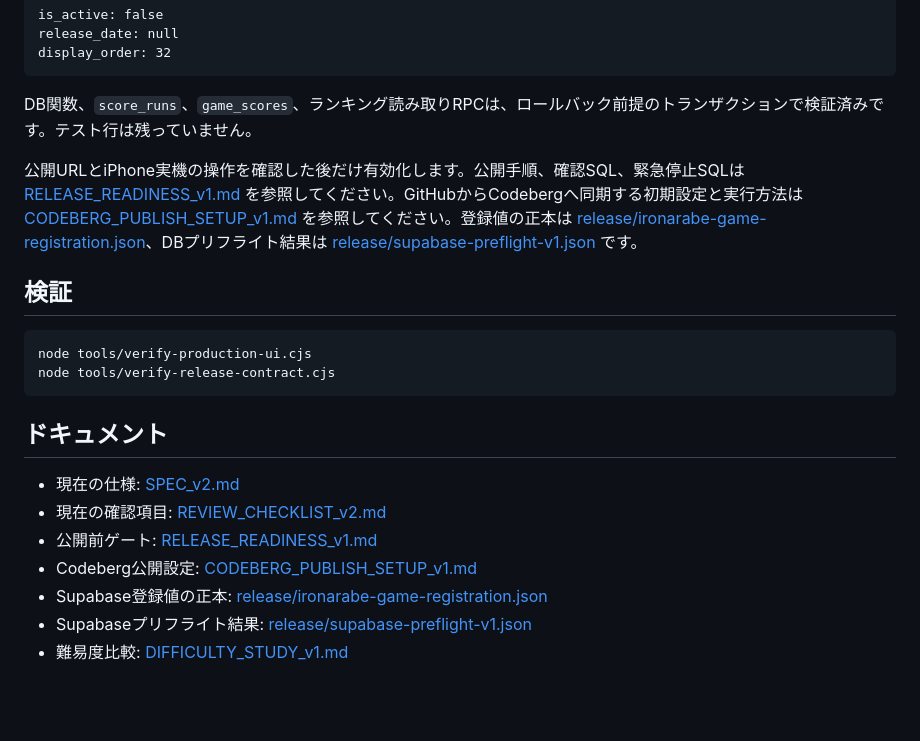
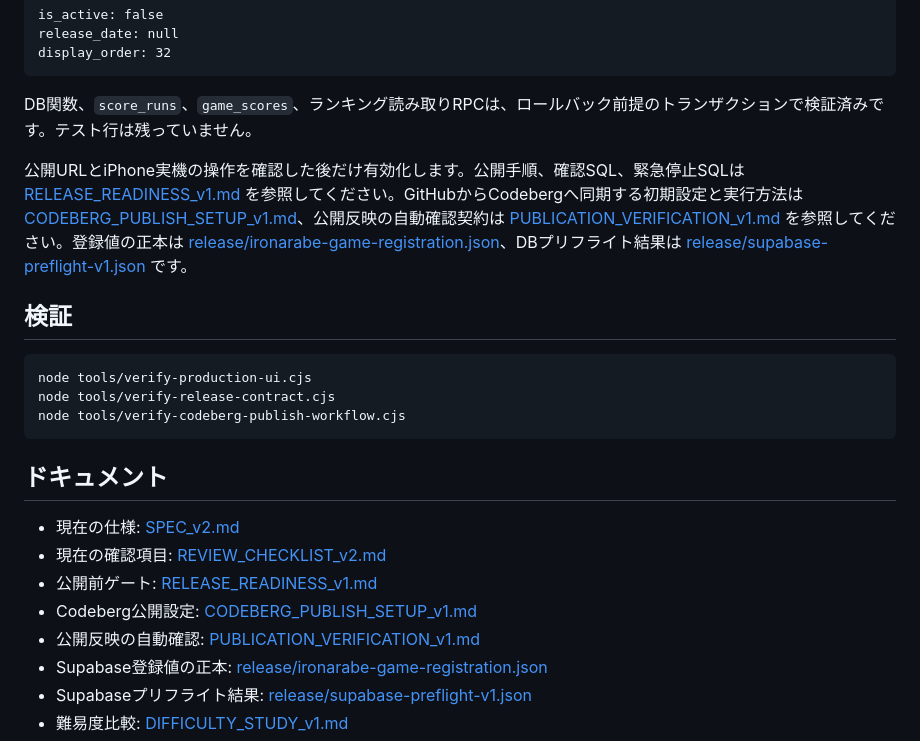
Before and after one commit to chameleonjp-lab/ironarabe, a Markdown page: README.md, the part around the change. GitHub-like rendering; blank space fills up the shorter version.

Commit message:
docs: link public deployment verification

````diff
--- a/README.md
+++ b/README.md
@@ -39,13 +39,14 @@ display_order: 32
 
 DB関数、`score_runs`、`game_scores`、ランキング読み取りRPCは、ロールバック前提のトランザクションで検証済みです。テスト行は残っていません。
 
-公開URLとiPhone実機の操作を確認した後だけ有効化します。公開手順、確認SQL、緊急停止SQLは [RELEASE_READINESS_v1.md](./RELEASE_READINESS_v1.md) を参照してください。GitHubからCodebergへ同期する初期設定と実行方法は [CODEBERG_PUBLISH_SETUP_v1.md](./CODEBERG_PUBLISH_SETUP_v1.md) を参照してください。登録値の正本は [release/ironarabe-game-registration.json](./release/ironarabe-game-registration.json)、DBプリフライト結果は [release/supabase-preflight-v1.json](./release/supabase-preflight-v1.json) です。
+公開URLとiPhone実機の操作を確認した後だけ有効化します。公開手順、確認SQL、緊急停止SQLは [RELEASE_READINESS_v1.md](./RELEASE_READINESS_v1.md) を参照してください。GitHubからCodebergへ同期する初期設定と実行方法は [CODEBERG_PUBLISH_SETUP_v1.md](./CODEBERG_PUBLISH_SETUP_v1.md)、公開反映の自動確認契約は [PUBLICATION_VERIFICATION_v1.md](./PUBLICATION_VERIFICATION_v1.md) を参照してください。登録値の正本は [release/ironarabe-game-registration.json](./release/ironarabe-game-registration.json)、DBプリフライト結果は [release/supabase-preflight-v1.json](./release/supabase-preflight-v1.json) です。
 
 ## 検証
 
 ```bash
 node tools/verify-production-ui.cjs
 node tools/verify-release-contract.cjs
+node tools/verify-codeberg-publish-workflow.cjs
 ```
 
 ## ドキュメント
@@ -53,6 +54,7 @@ node tools/verify-release-contract.cjs
 - 現在の確認項目: [REVIEW_CHECKLIST_v2.md](./REVIEW_CHECKLIST_v2.md)
 - 公開前ゲート: [RELEASE_READINESS_v1.md](./RELEASE_READINESS_v1.md)
 - Codeberg公開設定: [CODEBERG_PUBLISH_SETUP_v1.md](./CODEBERG_PUBLISH_SETUP_v1.md)
+- 公開反映の自動確認: [PUBLICATION_VERIFICATION_v1.md](./PUBLICATION_VERIFICATION_v1.md)
 - Supabase登録値の正本: [release/ironarabe-game-registration.json](./release/ironarabe-game-registration.json)
 - Supabaseプリフライト結果: [release/supabase-preflight-v1.json](./release/supabase-preflight-v1.json)
 - 難易度比較: [DIFFICULTY_STUDY_v1.md](./DIFFICULTY_STUDY_v1.md)
````
